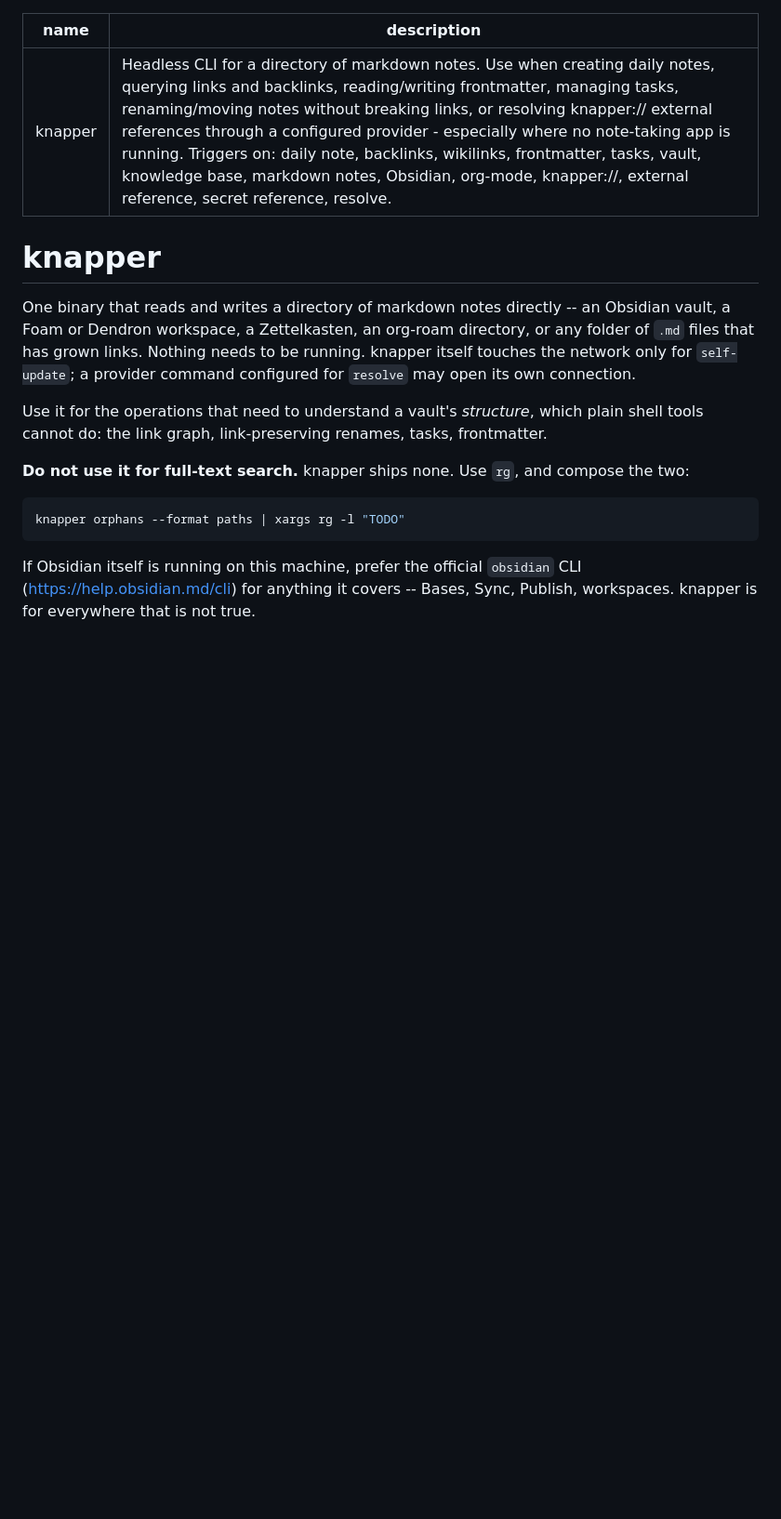
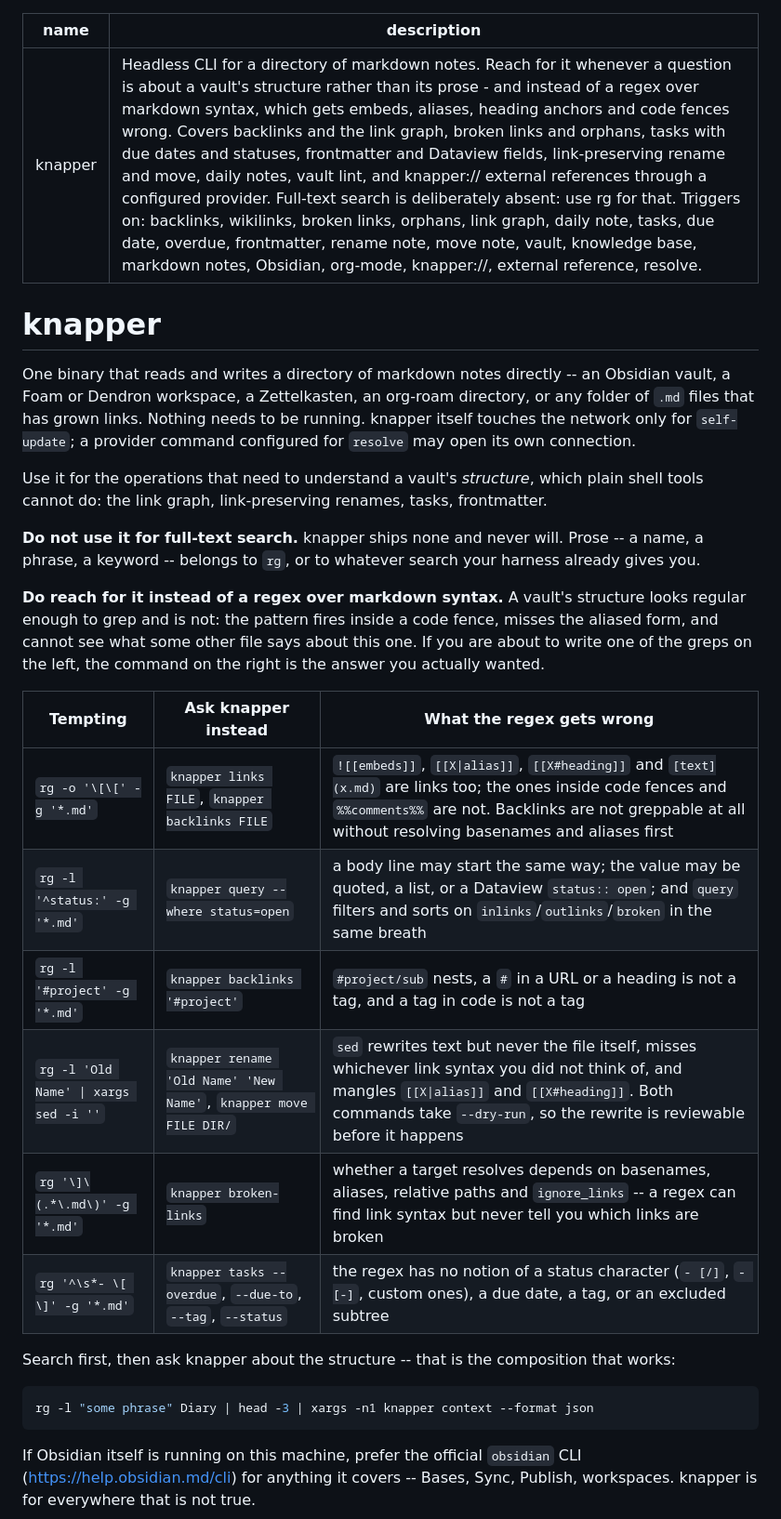
Before and after one commit to combinatrix-ai/knapper, a Markdown page: assets/knapper-skill.md, the part around one of its changes. Shown at 93% size. GitHub-like rendering; blank space fills up the shorter version.

````diff
--- a/assets/knapper-skill.md
+++ b/assets/knapper-skill.md
@@ -1,6 +1,6 @@
 ---
 name: knapper
-description: Headless CLI for a directory of markdown notes. Use when creating daily notes, querying links and backlinks, reading/writing frontmatter, managing tasks, renaming/moving notes without breaking links, or resolving knapper:// external references through a configured provider - especially where no note-taking app is running. Triggers on: daily note, backlinks, wikilinks, frontmatter, tasks, vault, knowledge base, markdown notes, Obsidian, org-mode, knapper://, external reference, secret reference, resolve.
+description: Headless CLI for a directory of markdown notes. Reach for it whenever a question is about a vault's structure rather than its prose - and instead of a regex over markdown syntax, which gets embeds, aliases, heading anchors and code fences wrong. Covers backlinks and the link graph, broken links and orphans, tasks with due dates and statuses, frontmatter and Dataview fields, link-preserving rename and move, daily notes, vault lint, and knapper:// external references through a configured provider. Full-text search is deliberately absent: use rg for that. Triggers on: backlinks, wikilinks, broken links, orphans, link graph, daily note, tasks, due date, overdue, frontmatter, rename note, move note, vault, knowledge base, markdown notes, Obsidian, org-mode, knapper://, external reference, resolve.
 ---
 
 # knapper
@@ -15,11 +15,30 @@ Use it for the operations that need to understand a vault's *structure*, which
 plain shell tools cannot do: the link graph, link-preserving renames, tasks,
 frontmatter.
 
-**Do not use it for full-text search.** knapper ships none. Use `rg`, and
-compose the two:
+**Do not use it for full-text search.** knapper ships none and never will.
+Prose -- a name, a phrase, a keyword -- belongs to `rg`, or to whatever search
+your harness already gives you.
+
+**Do reach for it instead of a regex over markdown syntax.** A vault's
+structure looks regular enough to grep and is not: the pattern fires inside a
+code fence, misses the aliased form, and cannot see what some other file says
+about this one. If you are about to write one of the greps on the left, the
+command on the right is the answer you actually wanted.
+
+| Tempting | Ask knapper instead | What the regex gets wrong |
+|---|---|---|
+| `rg -o '\[\[' -g '*.md'` | `knapper links FILE`, `knapper backlinks FILE` | `![[embeds]]`, `[[X\|alias]]`, `[[X#heading]]` and `[text](x.md)` are links too; the ones inside code fences and `%%comments%%` are not. Backlinks are not greppable at all without resolving basenames and aliases first |
+| `rg -l '^status:' -g '*.md'` | `knapper query --where status=open` | a body line may start the same way; the value may be quoted, a list, or a Dataview `status:: open`; and `query` filters and sorts on `inlinks`/`outlinks`/`broken` in the same breath |
+| `rg -l '#project' -g '*.md'` | `knapper backlinks '#project'` | `#project/sub` nests, a `#` in a URL or a heading is not a tag, and a tag in code is not a tag |
+| `rg -l 'Old Name' \| xargs sed -i ''` | `knapper rename 'Old Name' 'New Name'`, `knapper move FILE DIR/` | `sed` rewrites text but never the file itself, misses whichever link syntax you did not think of, and mangles `[[X\|alias]]` and `[[X#heading]]`. Both commands take `--dry-run`, so the rewrite is reviewable before it happens |
+| `rg '\]\(.*\.md\)' -g '*.md'` | `knapper broken-links` | whether a target resolves depends on basenames, aliases, relative paths and `ignore_links` -- a regex can find link syntax but never tell you which links are broken |
+| `rg '^\s*- \[ \]' -g '*.md'` | `knapper tasks --overdue`, `--due-to`, `--tag`, `--status` | the regex has no notion of a status character (`- [/]`, `- [-]`, custom ones), a due date, a tag, or an excluded subtree |
+
+Search first, then ask knapper about the structure -- that is the composition
+that works:
 
 ```bash
-knapper orphans --format paths | xargs rg -l "TODO"
+rg -l "some phrase" Diary | head -3 | xargs -n1 knapper context --format json
 ```
 
 If Obsidian itself is running on this machine, prefer the official `obsidian`
````
Also changed, not shown: other parts of assets/knapper-skill.md (+5 -0 lines), README.md (+14 -3 lines).
